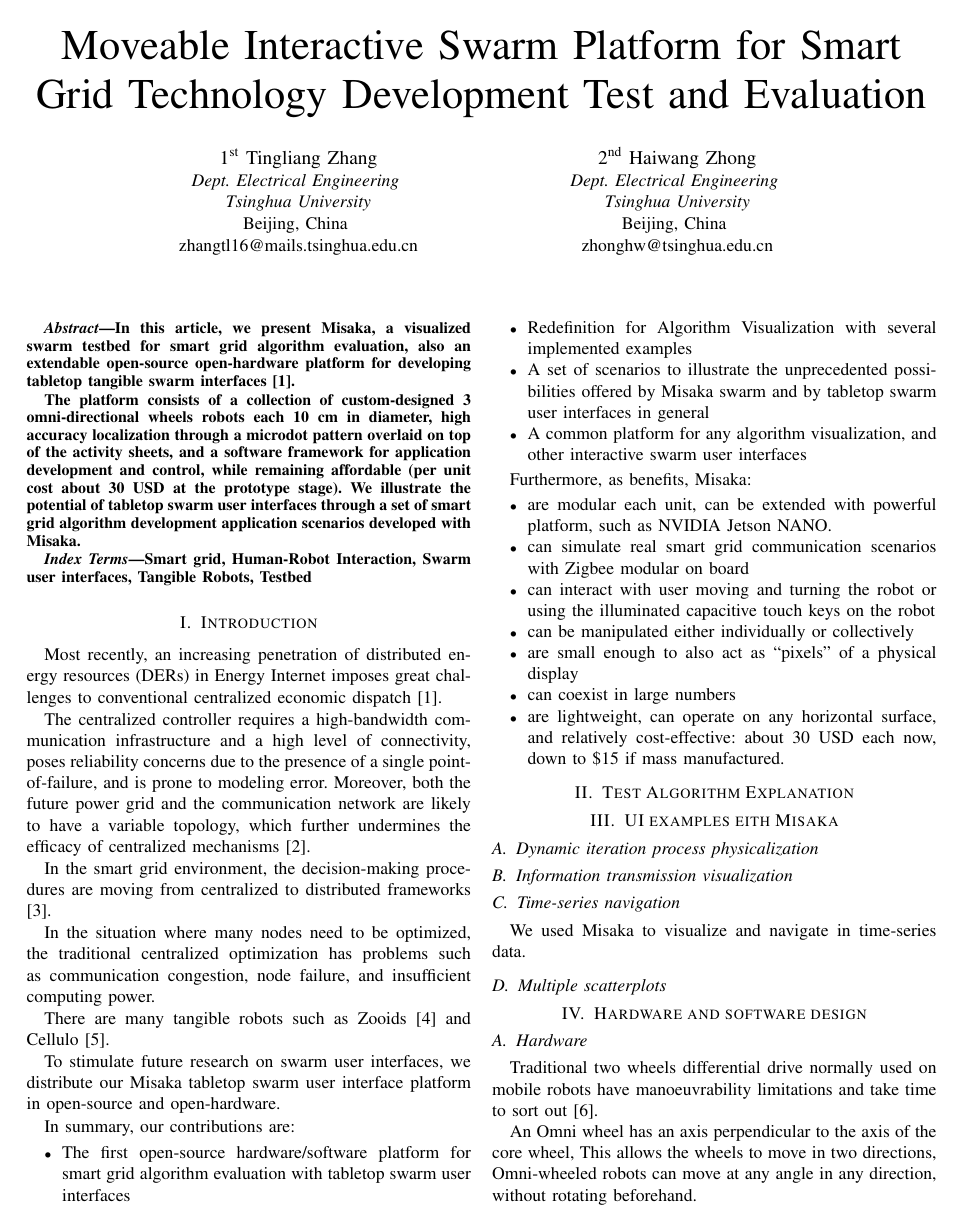
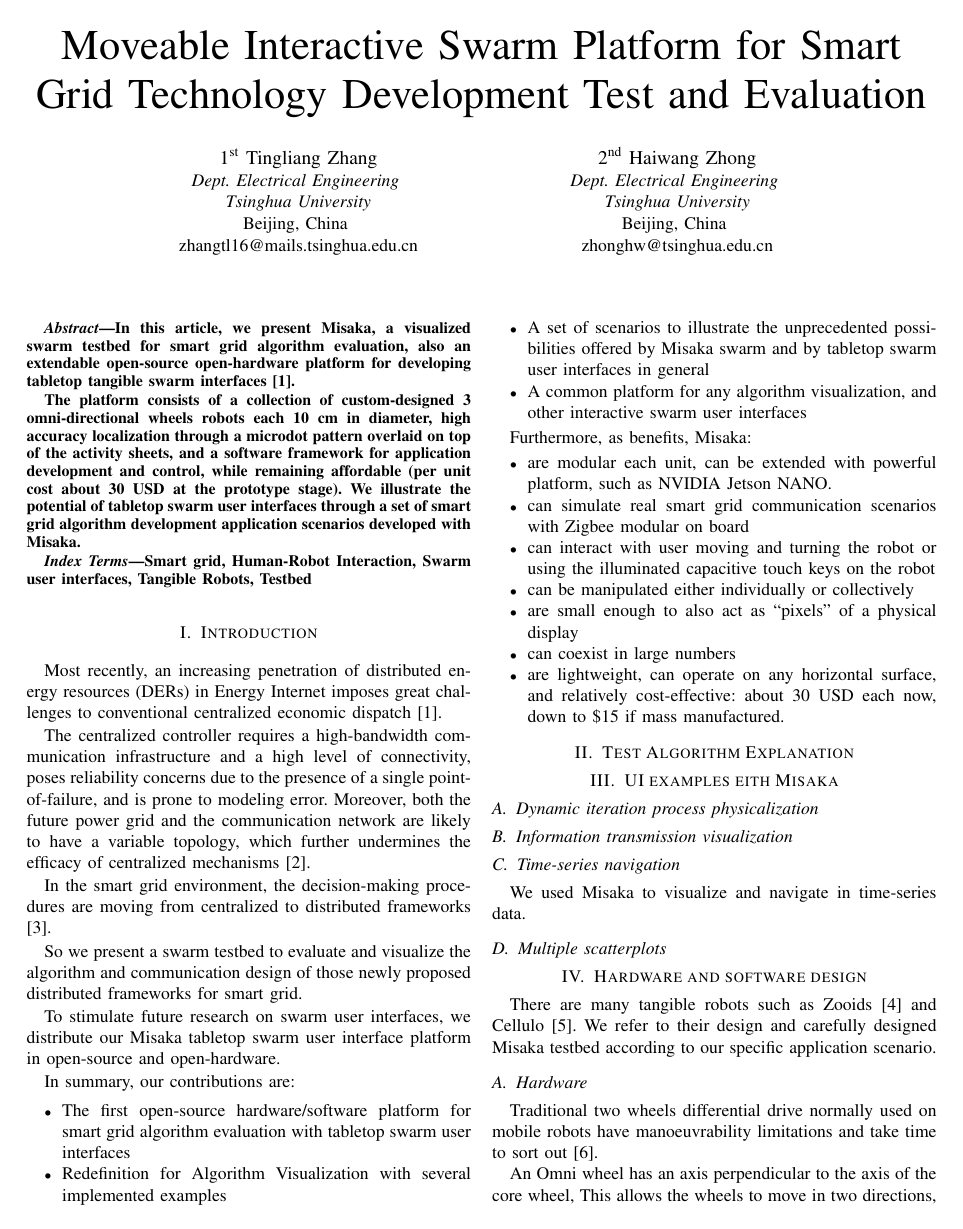
Before and after one commit to TingliangZhang/Misaka-Conference, a LaTeX paper (Misaka.tex): page 1 of 2. Compiled offline with pdfLaTeX; a missing font is replaced by an installed copy or a similar font; a LaTeX package or settings file that is missing is left out.

Commit message:
Update Misaka.tex

```diff
--- a/Misaka.tex
+++ b/Misaka.tex
@@ -47,9 +47,7 @@ The centralized controller requires a high-bandwidth communication infrastructur
 
 In the smart grid environment, the decision-making procedures are moving from centralized to distributed frameworks\cite{yang2011communication}.
 
-In the situation where many nodes need to be optimized, the traditional centralized optimization has problems such as communication congestion, node failure, and insufficient computing power.
-
-There are many tangible robots such as Zooids\cite{le2016zooids} and Cellulo\cite{ozgur2017cellulo}.
+So we present a swarm testbed to evaluate and visualize the algorithm and communication design of those newly proposed distributed frameworks for smart grid.
 
 To stimulate future research on swarm user interfaces, we distribute our Misaka tabletop swarm user interface platform in open-source and open-hardware.
 
@@ -94,6 +92,8 @@ We used Misaka to visualize and navigate in time-series data.
 
 \section{Hardware and software design}
 
+There are many tangible robots such as Zooids\cite{le2016zooids} and Cellulo\cite{ozgur2017cellulo}. We refer to their design and carefully designed Misaka testbed according to our specific application scenario.
+
 \subsection{Hardware}
 
 Traditional two wheels differential drive normally used on mobile robots have manoeuvrability limitations and take time to sort out\cite{ribeiro2004three}.
```
